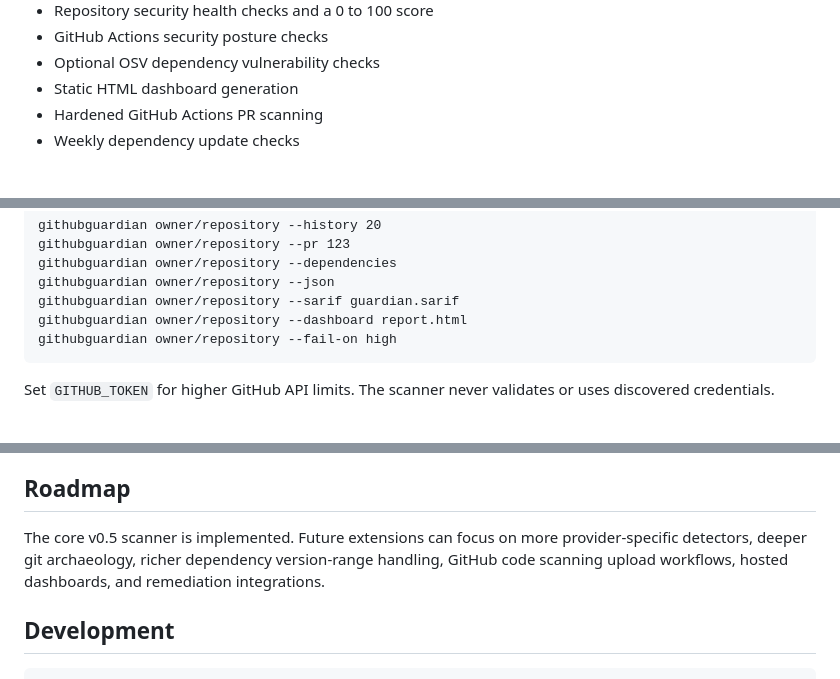
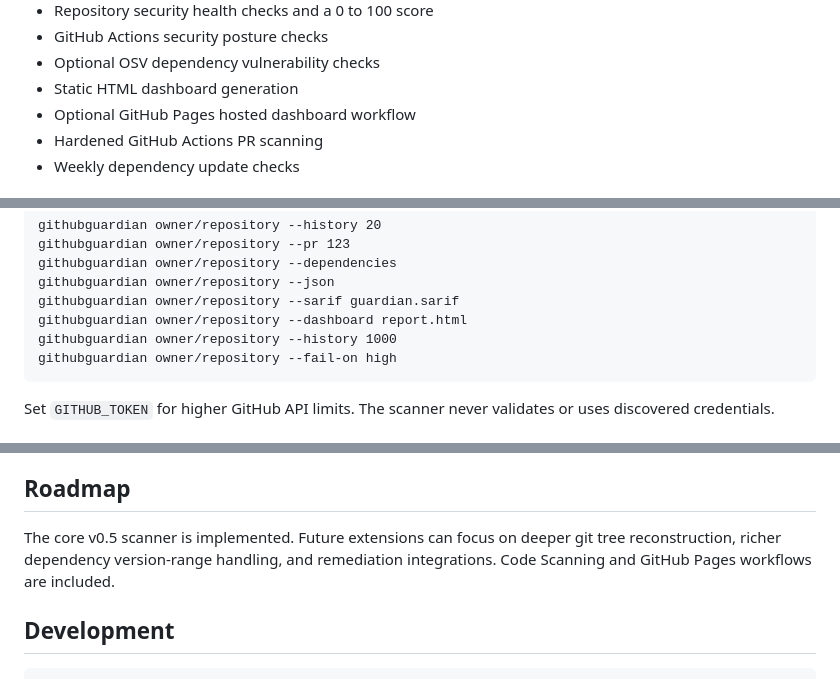
Before and after one commit to LazyPlex/githubguardian, a Markdown page: README.md, 3 parts joined by grey strips. Rendered like a GitHub page.

Commit message:
docs: document Pages dashboard and extended history

```diff
--- a/README.md
+++ b/README.md
@@ -16,6 +16,7 @@ Open-source defensive security scanner for detecting accidentally exposed secret
 - GitHub Actions security posture checks
 - Optional OSV dependency vulnerability checks
 - Static HTML dashboard generation
+- Optional GitHub Pages hosted dashboard workflow
 - Hardened GitHub Actions PR scanning
 - Weekly dependency update checks
 
@@ -35,6 +36,7 @@ Useful commands:
     githubguardian owner/repository --json
     githubguardian owner/repository --sarif guardian.sarif
     githubguardian owner/repository --dashboard report.html
+    githubguardian owner/repository --history 1000
     githubguardian owner/repository --fail-on high
 
 Set `GITHUB_TOKEN` for higher GitHub API limits. The scanner never validates or uses discovered credentials.
@@ -71,7 +73,7 @@ The history mode scans patches from recent commits. It is useful for detecting s
 
 ## Roadmap
 
-The core v0.5 scanner is implemented. Future extensions can focus on more provider-specific detectors, deeper git archaeology, richer dependency version-range handling, GitHub code scanning upload workflows, hosted dashboards, and remediation integrations.
+The core v0.5 scanner is implemented. Future extensions can focus on deeper git tree reconstruction, richer dependency version-range handling, and remediation integrations. Code Scanning and GitHub Pages workflows are included.
 
 ## Development
 
```
